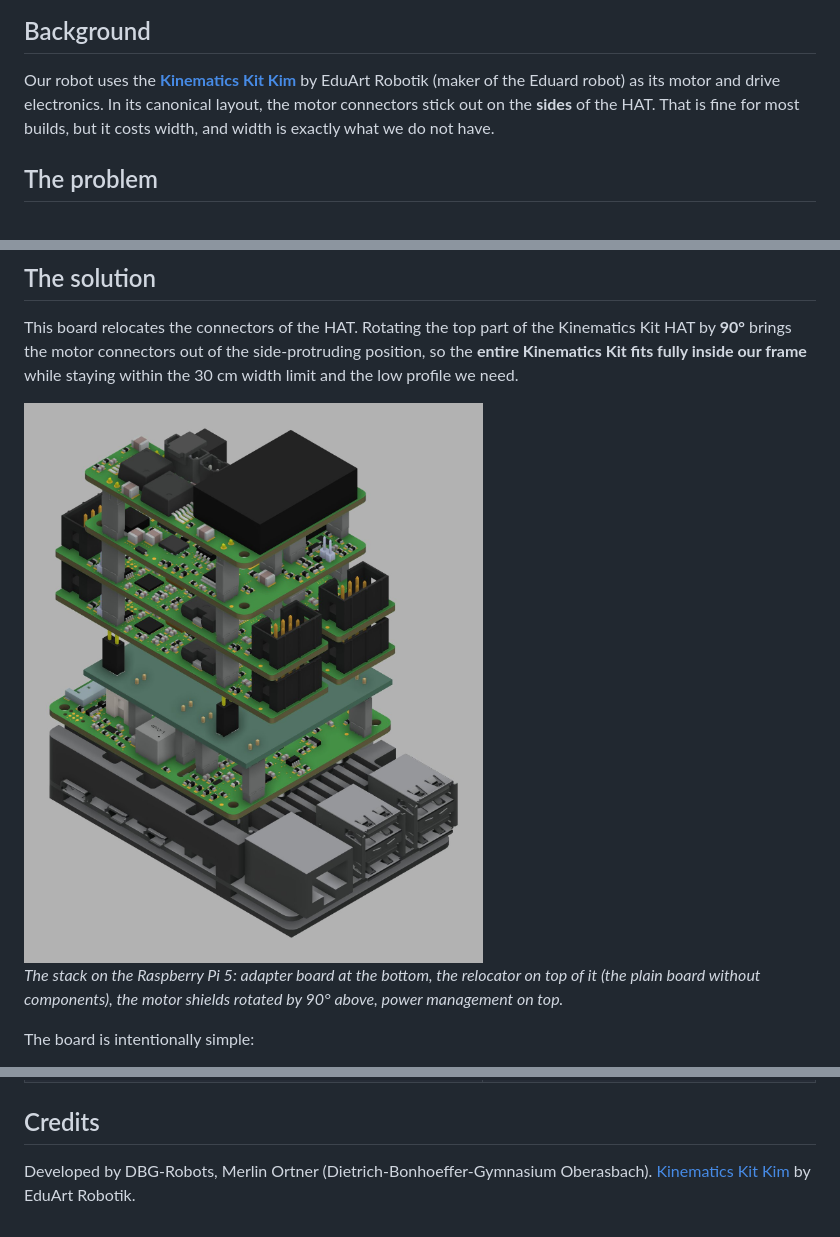
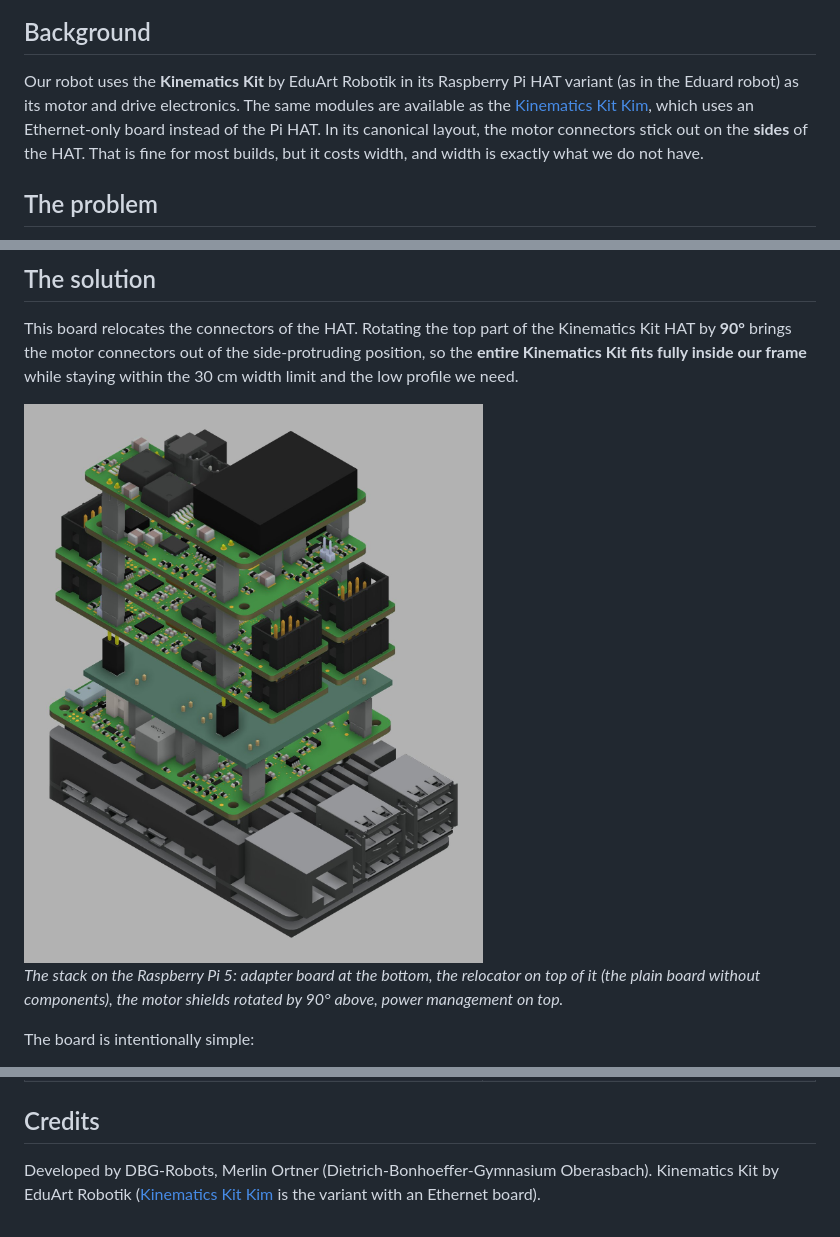
Before and after one commit to DBG-Robots/PI5-HAT-relocator, a Markdown page: README.md, 3 parts joined by grey strips. GitHub-like rendering.

Commit message:
README: we use the Kinematics Kit with Raspberry Pi HAT, Kim is the Ethernet-board variant

```diff
--- a/README.md
+++ b/README.md
@@ -8,7 +8,7 @@ A simple, shallow KiCad board that lets the Kinematics Kit HAT fit into a narrow
 
 ## Background
 
-Our robot uses the **[Kinematics Kit Kim](https://www.eduart-robotik.com/products/kinematicskit-kim)** by EduArt Robotik (maker of the Eduard robot) as its motor and drive electronics. In its canonical layout, the motor connectors stick out on the **sides** of the HAT. That is fine for most builds, but it costs width, and width is exactly what we do not have.
+Our robot uses the **Kinematics Kit** by EduArt Robotik in its Raspberry Pi HAT variant (as in the Eduard robot) as its motor and drive electronics. The same modules are available as the [Kinematics Kit Kim](https://www.eduart-robotik.com/products/kinematicskit-kim), which uses an Ethernet-only board instead of the Pi HAT. In its canonical layout, the motor connectors stick out on the **sides** of the HAT. That is fine for most builds, but it costs width, and width is exactly what we do not have.
 
 ## The problem
 
@@ -19,7 +19,7 @@ Our robot uses the **[Kinematics Kit Kim](https://www.eduart-robotik.com/product
 
 This board relocates the connectors of the HAT. Rotating the top part of the Kinematics Kit HAT by **90°** brings the motor connectors out of the side-protruding position, so the **entire Kinematics Kit fits fully inside our frame** while staying within the 30 cm width limit and the low profile we need.
 
-<img src="images/kim-stack-render.jpg" alt="3D render of the Kinematics Kit stack on a Raspberry Pi 5 with the PI5-HAT-relocator between the adapter board and the motor shields" width="600">
+<img src="images/kinematics-kit-stack-render.jpg" alt="3D render of the Kinematics Kit stack on a Raspberry Pi 5 with the PI5-HAT-relocator between the adapter board and the motor shields" width="600">
 
 *The stack on the Raspberry Pi 5: adapter board at the bottom, the relocator on top of it (the plain board without components), the motor shields rotated by 90° above, power management on top.*
 
@@ -62,4 +62,4 @@ KiCad 10.0.3, as of 2026-11-11:
 ## Credits
 
 Developed by DBG-Robots, Merlin Ortner (Dietrich-Bonhoeffer-Gymnasium Oberasbach).
-[Kinematics Kit Kim](https://www.eduart-robotik.com/products/kinematicskit-kim) by EduArt Robotik.
+Kinematics Kit by EduArt Robotik ([Kinematics Kit Kim](https://www.eduart-robotik.com/products/kinematicskit-kim) is the variant with an Ethernet board).
```
Also changed, not shown: README.de.md (+3 -3 lines), images/kinematics-kit-stack-render.jpg (renamed from images/kim-stack-render.jpg).
